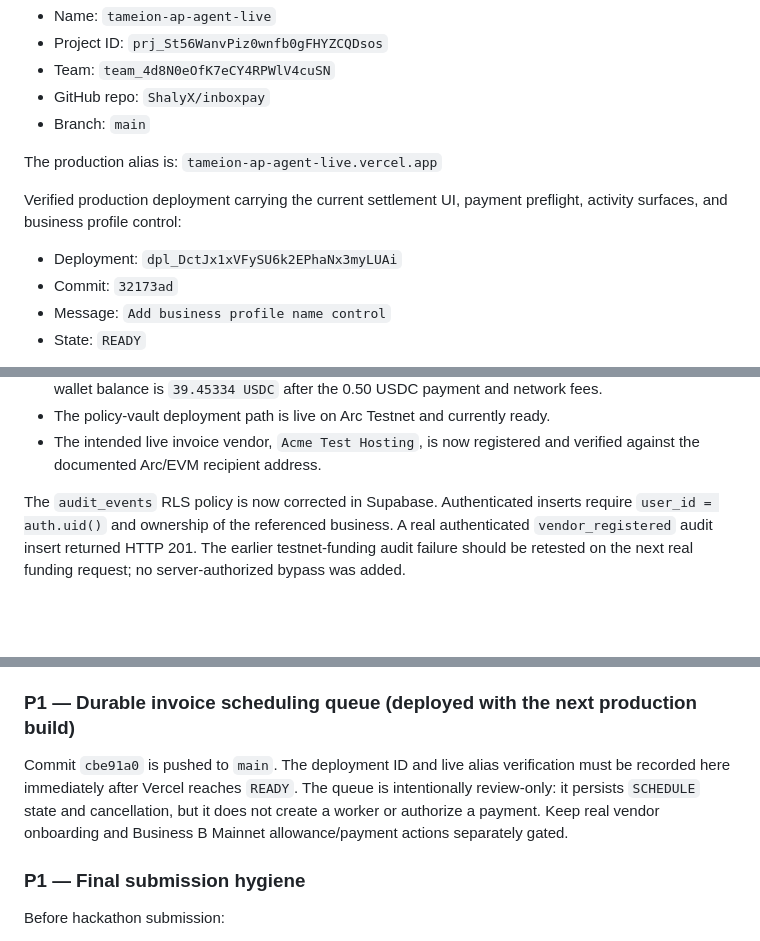
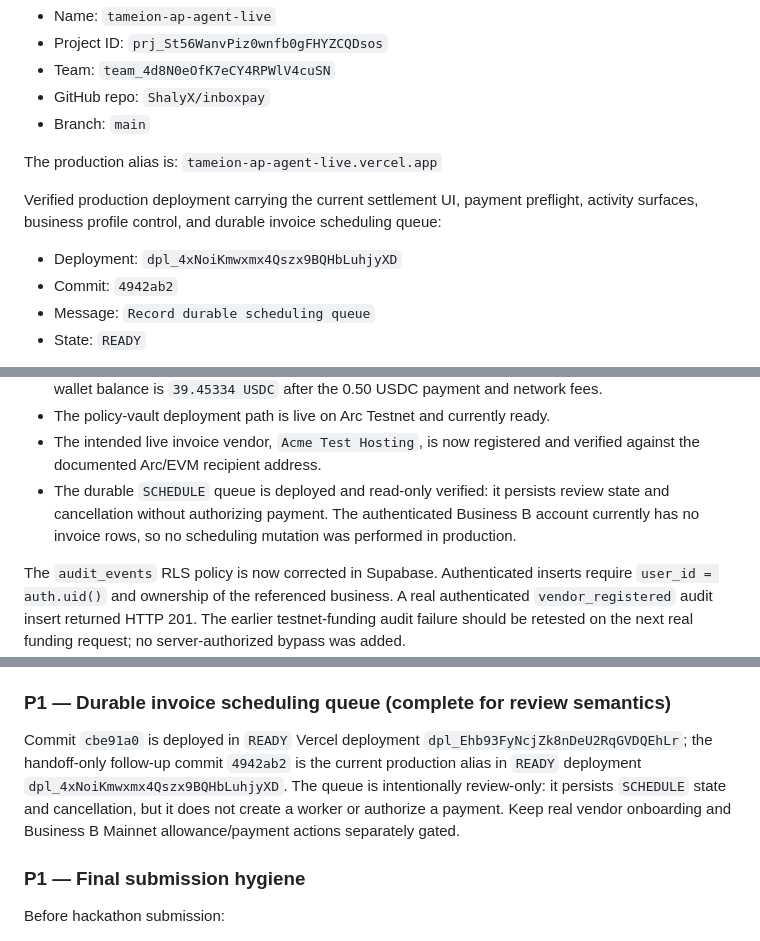
Before and after one commit to ShalyX/inboxpay, a Markdown page: AGENTHANDOFF.md, 3 parts joined by grey strips. GitHub-like rendering; blank space fills up the shorter version.

Commit message:
Record scheduling deployment state

```diff
--- a/AGENTHANDOFF.md
+++ b/AGENTHANDOFF.md
@@ -133,10 +133,10 @@ Project:
 The production alias is:
 `tameion-ap-agent-live.vercel.app`
 
-Verified production deployment carrying the current settlement UI, payment preflight, activity surfaces, and business profile control:
-- Deployment: `dpl_DctJx1xVFySU6k2EPhaNx3myLUAi`
-- Commit: `32173ad`
-- Message: `Add business profile name control`
+Verified production deployment carrying the current settlement UI, payment preflight, activity surfaces, business profile control, and durable invoice scheduling queue:
+- Deployment: `dpl_4xNoiKmwxmx4Qszx9BQHbLuhjyXD`
+- Commit: `4942ab2`
+- Message: `Record durable scheduling queue`
 - State: `READY`
 
 That deployment includes the auth/onboarding fixes, Circle SDK import repairs, dedicated-wallet retry protection, correct Supabase wallet persistence, financial-route/PDF runtime decoupling, Gmail PDF parsing hardening, real Arc Testnet wallet funding, and failed policy-deployment recovery described below.
@@ -692,6 +692,7 @@ At last inspection:
 - The selected `TA-GMAIL-0001` invoice for `Acme Test Hosting` was settled from the dedicated business wallet on Arc Testnet after explicit authorization. The production API records `settlement_status=confirmed`, payment transaction `0x7dc26bc15519137fdf28b07f1d72bbf38dd001ac14f47be3daf3a3b77ca33090`, and `reconciled=true`; the `payment_settled` audit event records the same hash. The live UI shows `0.00 USDC` ready to pay, `0 approved invoices`, `1 settled`, and `Reconciliation PASS`. The wallet balance is `39.45334 USDC` after the 0.50 USDC payment and network fees.
 - The policy-vault deployment path is live on Arc Testnet and currently ready.
 - The intended live invoice vendor, `Acme Test Hosting`, is now registered and verified against the documented Arc/EVM recipient address.
+- The durable `SCHEDULE` queue is deployed and read-only verified: it persists review state and cancellation without authorizing payment. The authenticated Business B account currently has no invoice rows, so no scheduling mutation was performed in production.
 
 The `audit_events` RLS policy is now corrected in Supabase. Authenticated inserts require `user_id = auth.uid()` and ownership of the referenced business. A real authenticated `vendor_registered` audit insert returned HTTP 201. The earlier testnet-funding audit failure should be retested on the next real funding request; no server-authorized bypass was added.
 
@@ -816,9 +817,9 @@ Local checks: `npm run test:recovery` and `npm run test:migration` pass; `forge
 
 Commit `5fe89e8` and Vercel deployment `dpl_7hNtL7rkHDDVUhhR5ddWjrrLCh2U` are production-ready. Local `npm run test:preflight`, `npm run test:recovery`, `npm run test:migration`, `forge test`, JavaScript syntax checks, and `git diff --check` pass. The live authenticated read path verified the compact-layout Payments and Audit entry points, the clean Business B payment history, and the existing audit trail without any Mainnet write. Keep the payment button fail-closed until a real invoice, intended real vendor, allowance, and explicit payment confirmation are all present.
 
-### P1 — Durable invoice scheduling queue (deployed with the next production build)
+### P1 — Durable invoice scheduling queue (complete for review semantics)
 
-Commit `cbe91a0` is pushed to `main`. The deployment ID and live alias verification must be recorded here immediately after Vercel reaches `READY`. The queue is intentionally review-only: it persists `SCHEDULE` state and cancellation, but it does not create a worker or authorize a payment. Keep real vendor onboarding and Business B Mainnet allowance/payment actions separately gated.
+Commit `cbe91a0` is deployed in `READY` Vercel deployment `dpl_Ehb93FyNcjZk8nDeU2RqGVDQEhLr`; the handoff-only follow-up commit `4942ab2` is the current production alias in `READY` deployment `dpl_4xNoiKmwxmx4Qszx9BQHbLuhjyXD`. The queue is intentionally review-only: it persists `SCHEDULE` state and cancellation, but it does not create a worker or authorize a payment. Keep real vendor onboarding and Business B Mainnet allowance/payment actions separately gated.
 
 ### P1 — Final submission hygiene
 Before hackathon submission:
```
